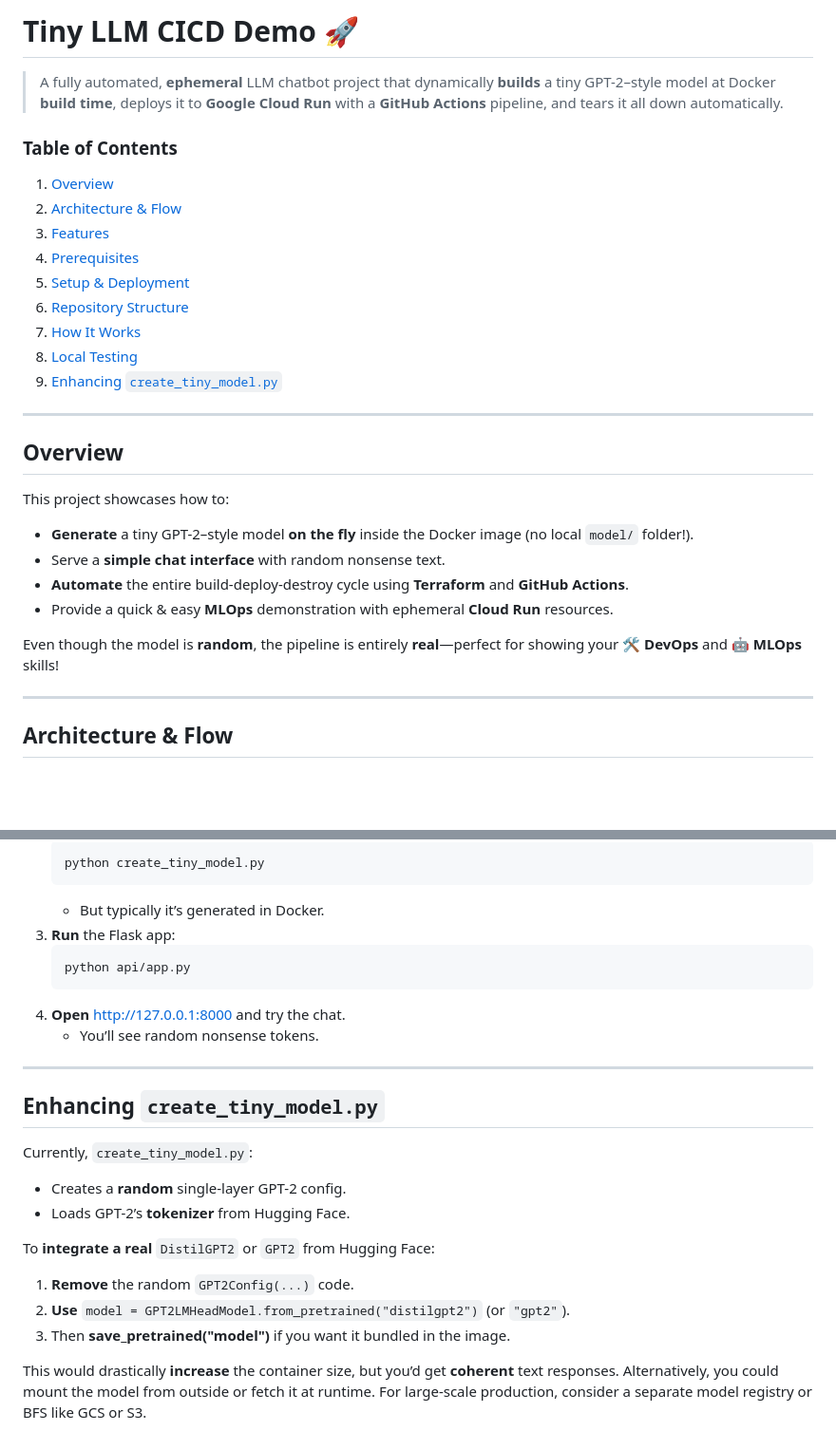
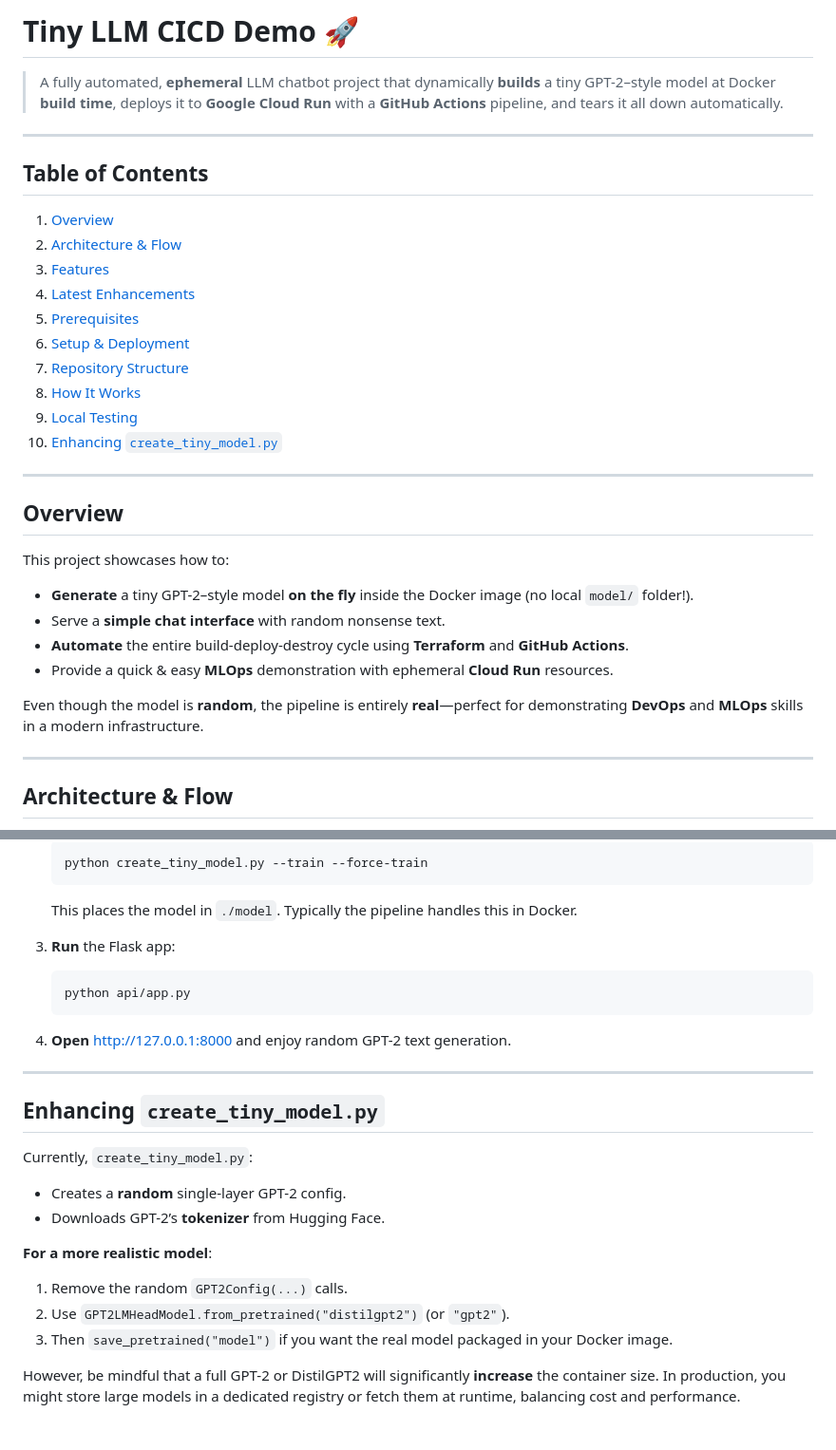
Before and after one commit to MLegkovskis/tiny-llm-cicd, a Markdown page: README.md, 2 parts joined by grey strips. Shown at 95% size. Rendered like a GitHub page; blank space fills up the shorter version.

````diff
--- a/README.md
+++ b/README.md
@@ -1,17 +1,21 @@
-# Tiny LLM CICD Demo 🚀
+# Tiny LLM CICD Demo :rocket:
 
 > A fully automated, **ephemeral** LLM chatbot project that dynamically **builds** a tiny GPT-2–style model at Docker **build time**, deploys it to **Google Cloud Run** with a **GitHub Actions** pipeline, and tears it all down automatically.
 
-### Table of Contents
+---
+
+## Table of Contents
+
 1. [Overview](#overview)
 2. [Architecture & Flow](#architecture--flow)
 3. [Features](#features)
-4. [Prerequisites](#prerequisites)
-5. [Setup & Deployment](#setup--deployment)
-6. [Repository Structure](#repository-structure)
-7. [How It Works](#how-it-works)
-8. [Local Testing](#local-testing)
-9. [Enhancing `create_tiny_model.py`](#enhancing-createtiny_modelpy)
+4. [Latest Enhancements](#latest-enhancements)
+5. [Prerequisites](#prerequisites)
+6. [Setup & Deployment](#setup--deployment)
+7. [Repository Structure](#repository-structure)
+8. [How It Works](#how-it-works)
+9. [Local Testing](#local-testing)
+10. [Enhancing `create_tiny_model.py`](#enhancing-createtiny_modelpy)
 
 ---
 
@@ -24,7 +28,7 @@ This project showcases how to:
 - **Automate** the entire build-deploy-destroy cycle using **Terraform** and **GitHub Actions**.
 - Provide a quick & easy **MLOps** demonstration with ephemeral **Cloud Run** resources.
 
-Even though the model is **random**, the pipeline is entirely **real**—perfect for showing your **🛠️ DevOps** and **🤖 MLOps** skills!
+Even though the model is **random**, the pipeline is entirely **real**—perfect for demonstrating **DevOps** and **MLOps** skills in a modern infrastructure.
 
 ---
 
@@ -186,13 +218,16 @@ flowchart TB
    ```bash
-   python create_tiny_model.py
+   python create_tiny_model.py --train --force-train
    ```
-   - But typically it’s generated in Docker.
+
+   This places the model in `./model`. Typically the pipeline handles this in Docker.
+
 3. **Run** the Flask app:
+
    ```bash
    python api/app.py
    ```
-4. **Open** http://127.0.0.1:8000 and try the chat.
-   - You’ll see random nonsense tokens.
+
+4. **Open** [http://127.0.0.1:8000](http://127.0.0.1:8000) and enjoy random GPT-2 text generation.
 
 ---
 
@@ -201,12 +236,12 @@ flowchart TB
 Currently, `create_tiny_model.py`:
 
 - Creates a **random** single-layer GPT-2 config.
-- Loads GPT-2’s **tokenizer** from Hugging Face.
+- Downloads GPT-2’s **tokenizer** from Hugging Face.
 
-To **integrate a real** `DistilGPT2` or `GPT2` from Hugging Face:
+**For a more realistic model**:
 
-1. **Remove** the random `GPT2Config(...)` code.
-2. **Use** `model = GPT2LMHeadModel.from_pretrained("distilgpt2")` (or `"gpt2"`).
-3. Then **save_pretrained("model")** if you want it bundled in the image.
+1. Remove the random `GPT2Config(...)` calls.
+2. Use `GPT2LMHeadModel.from_pretrained("distilgpt2")` (or `"gpt2"`).
+3. Then `save_pretrained("model")` if you want the real model packaged in your Docker image.
 
-This would drastically **increase** the container size, but you’d get **coherent** text responses. Alternatively, you could mount the model from outside or fetch it at runtime. For large-scale production, consider a separate model registry or BFS like GCS or S3.
+However, be mindful that a full GPT-2 or DistilGPT2 will significantly **increase** the container size. In production, you might store large models in a dedicated registry or fetch them at runtime, balancing cost and performance.
````
Also changed, not shown: other parts of README.md (+76 -48 lines).
